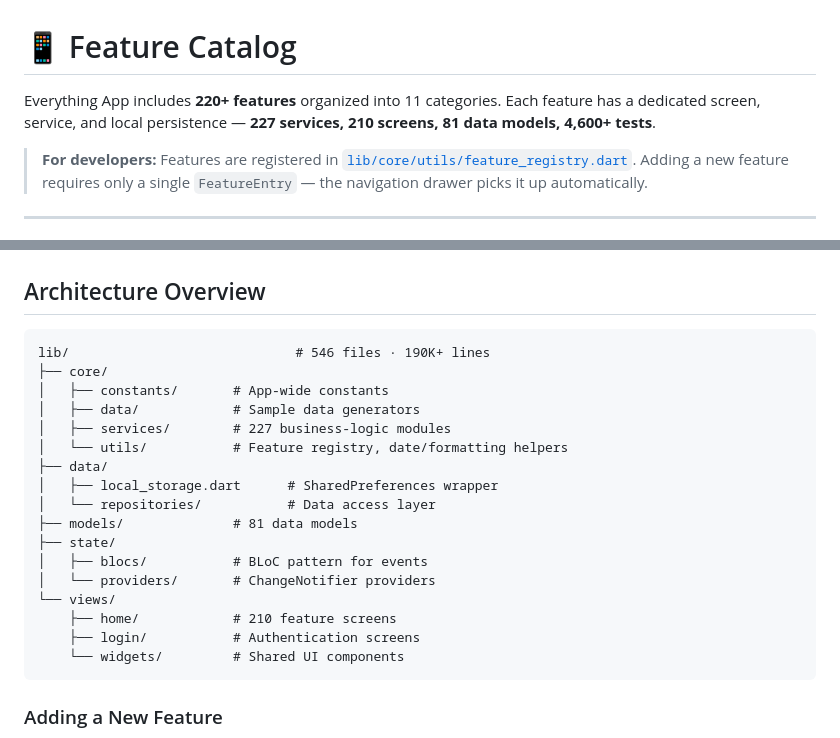
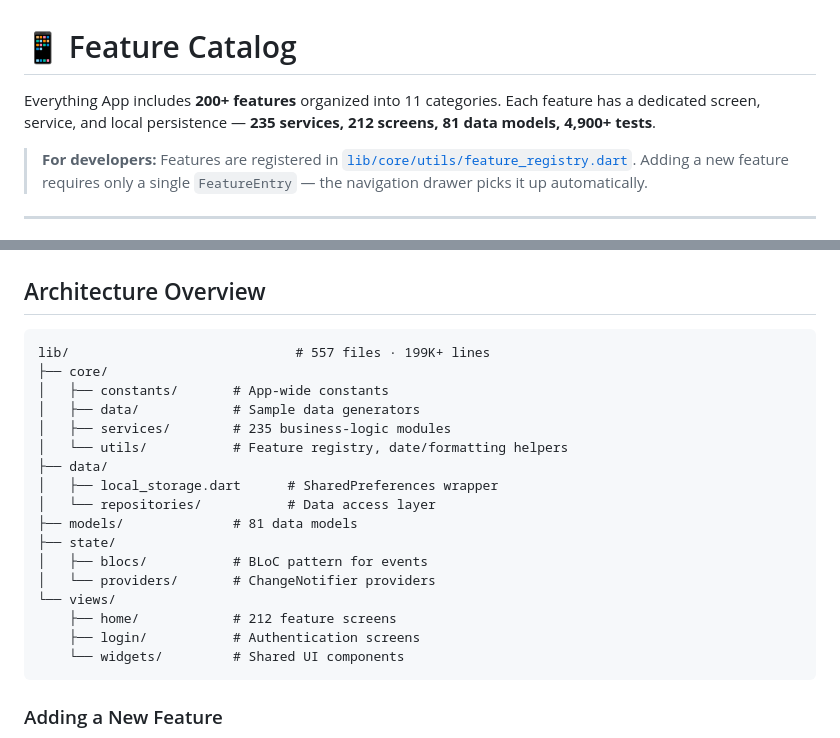
Before and after one commit to sauravbhattacharya001/everything, a Markdown page: FEATURES.md, 2 parts joined by grey strips. Drawn GitHub-style.

````diff
--- a/FEATURES.md
+++ b/FEATURES.md
@@ -1,6 +1,6 @@
 # 📱 Feature Catalog
 
-Everything App includes **220+ features** organized into 11 categories. Each feature has a dedicated screen, service, and local persistence — **227 services, 210 screens, 81 data models, 4,600+ tests**.
+Everything App includes **200+ features** organized into 11 categories. Each feature has a dedicated screen, service, and local persistence — **235 services, 212 screens, 81 data models, 4,900+ tests**.
 
 > **For developers:** Features are registered in [`lib/core/utils/feature_registry.dart`](lib/core/utils/feature_registry.dart). Adding a new feature requires only a single `FeatureEntry` — the navigation drawer picks it up automatically.
 
@@ -301,11 +301,11 @@ These services support the app's core architecture rather than user-facing featu
 ## Architecture Overview
 
 ```
-lib/                             # 546 files · 190K+ lines
+lib/                             # 557 files · 199K+ lines
 ├── core/
 │   ├── constants/       # App-wide constants
 │   ├── data/            # Sample data generators
-│   ├── services/        # 227 business-logic modules
+│   ├── services/        # 235 business-logic modules
 │   └── utils/           # Feature registry, date/formatting helpers
 ├── data/
 │   ├── local_storage.dart      # SharedPreferences wrapper
@@ -315,7 +315,7 @@ lib/                             # 546 files · 190K+ lines
 │   ├── blocs/           # BLoC pattern for events
 │   └── providers/       # ChangeNotifier providers
 └── views/
-    ├── home/            # 210 feature screens
+    ├── home/            # 212 feature screens
     ├── login/           # Authentication screens
     └── widgets/         # Shared UI components
 ```
````
Also changed, not shown: README.md (+10 -10 lines).
